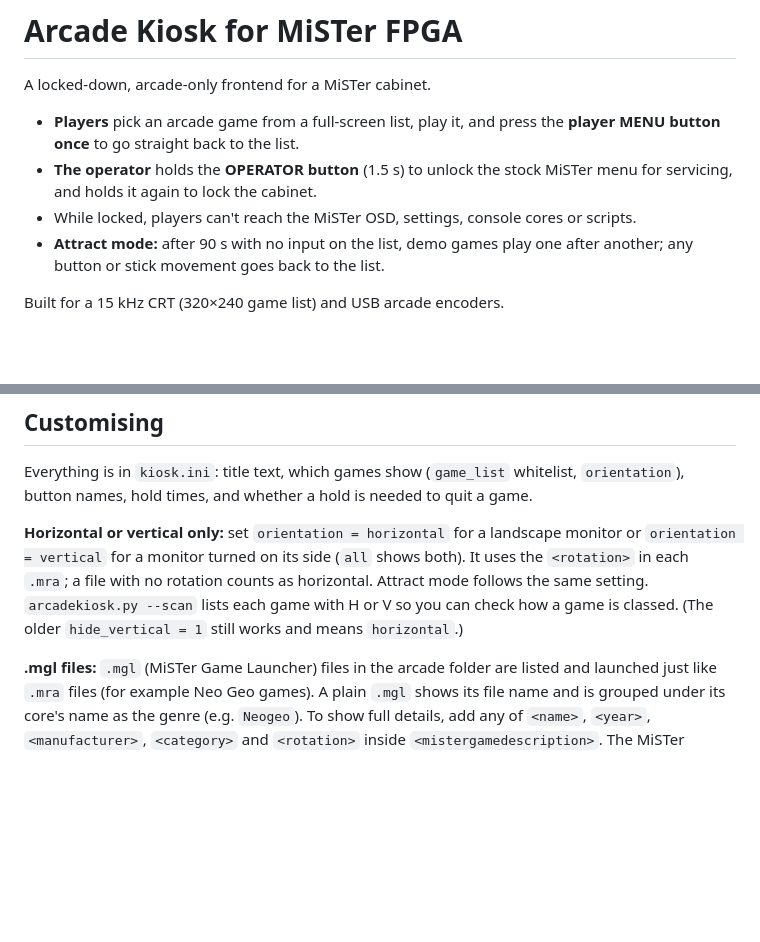
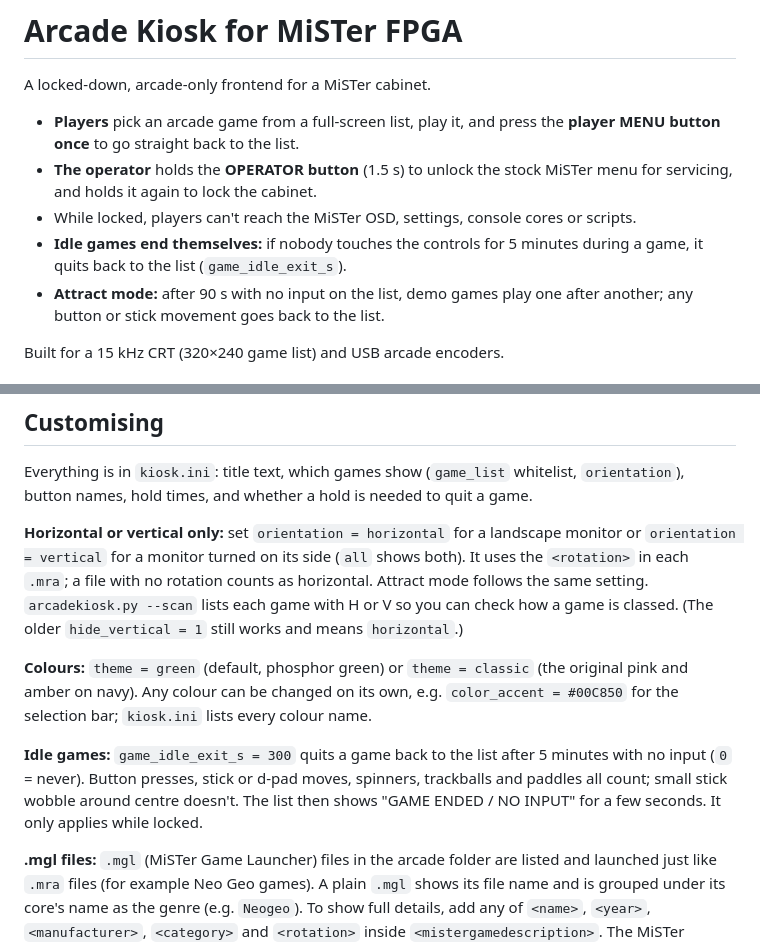
Before and after one commit to alex-acsit/MisterOperator, a Markdown page: arcade_kiosk/README.md, 2 parts joined by grey strips. Drawn GitHub-style; blank space fills up the shorter version.

```diff
--- a/arcade_kiosk/README.md
+++ b/arcade_kiosk/README.md
@@ -7,6 +7,8 @@ A locked-down, arcade-only frontend for a MiSTer cabinet.
 - **The operator** holds the **OPERATOR button** (1.5 s) to unlock the stock MiSTer
   menu for servicing, and holds it again to lock the cabinet.
 - While locked, players can't reach the MiSTer OSD, settings, console cores or scripts.
+- **Idle games end themselves:** if nobody touches the controls for 5 minutes during a
+  game, it quits back to the list (`game_idle_exit_s`).
 - **Attract mode:** after 90 s with no input on the list, demo games play one after
   another; any button or stick movement goes back to the list.
 
@@ -65,6 +67,15 @@ the `<rotation>` in each `.mra`; a file with no rotation counts as horizontal. A
 follows the same setting. `arcadekiosk.py --scan` lists each game with H or V so you can
 check how a game is classed. (The older `hide_vertical = 1` still works and means
 `horizontal`.)
+
+**Colours:** `theme = green` (default, phosphor green) or `theme = classic` (the
+original pink and amber on navy). Any colour can be changed on its own, e.g.
+`color_accent = #00C850` for the selection bar; `kiosk.ini` lists every colour name.
+
+**Idle games:** `game_idle_exit_s = 300` quits a game back to the list after 5 minutes
+with no input (`0` = never). Button presses, stick or d-pad moves, spinners, trackballs
+and paddles all count; small stick wobble around centre doesn't. The list then shows
+"GAME ENDED / NO INPUT" for a few seconds. It only applies while locked.
 
 **.mgl files:** `.mgl` (MiSTer Game Launcher) files in the arcade folder are listed and
 launched just like `.mra` files (for example Neo Geo games). A plain `.mgl` shows its file
```
Also changed, not shown: README.md (+11 -0 lines), docs/launcher.png, 4 other files.
